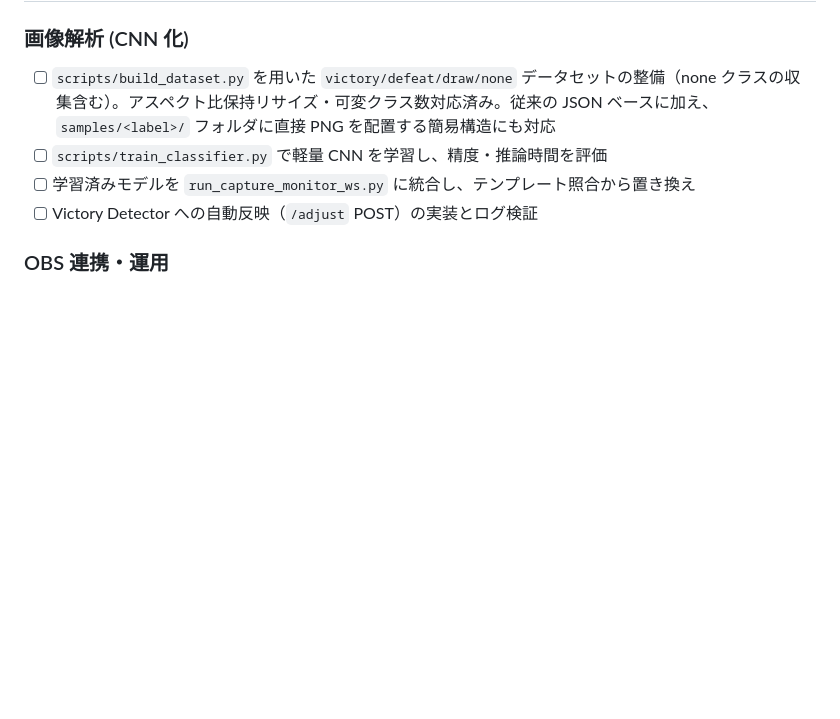
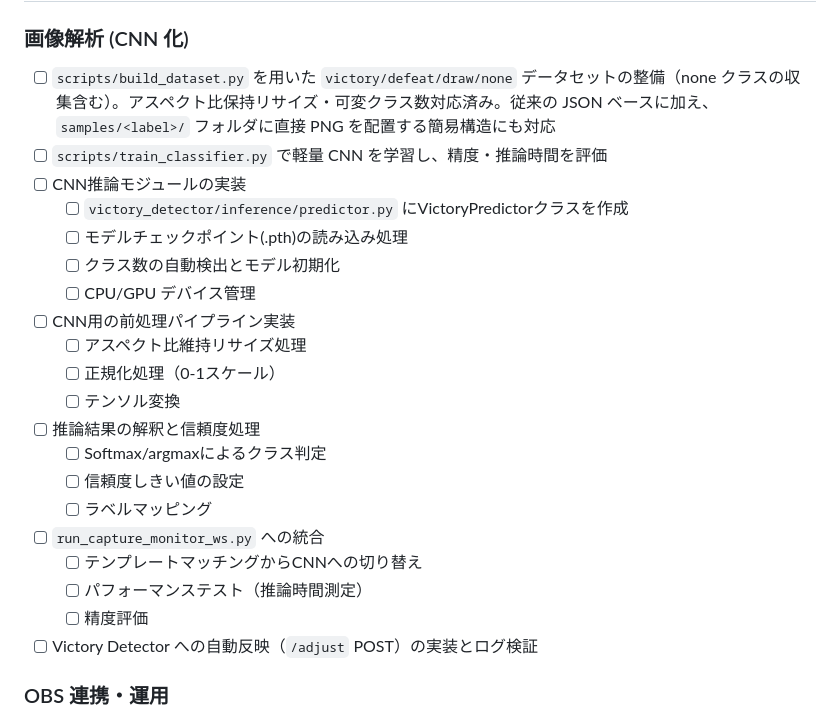
Before and after one commit to ow-utils/ow2-victory-counter, a Markdown page: docs/plans/2025-11-03-08全体TODO.md, the part around the change. Rendered like a GitHub page; blank space fills up the shorter version.

Commit message:
docs: add detailed subtasks for CNN inference implementation
CNN推論実装の詳細なサブタスクをTODOに追加。

変更内容:
- 抽象的だった「統合」タスクを4つの具体的なタスクに分解:
  1. CNN推論モジュールの実装 (VictoryPredictor, モデルロード等)
  2. 前処理パイプライン実装 (リサイズ, 正規化, テンソル変換)
  3. 推論結果の解釈 (Softmax, 信頼度しきい値, ラベルマッピング)
  4. run_capture_monitor_ws.py への統合 (切り替え, テスト, 評価)

これにより、実装すべき内容が明確化され、進捗管理が容易になる。

🤖 Generated with [Claude Code](https://claude.com/claude-code)

Co-Authored-By: Claude <noreply@anthropic.com>

```diff
--- a/docs/plans/2025-11-03-08全体TODO.md
+++ b/docs/plans/2025-11-03-08全体TODO.md
@@ -13,7 +13,23 @@
 ### 画像解析 (CNN 化)
 - [ ] `scripts/build_dataset.py` を用いた `victory/defeat/draw/none` データセットの整備（none クラスの収集含む）。アスペクト比保持リサイズ・可変クラス数対応済み。従来の JSON ベースに加え、`samples/<label>/` フォルダに直接 PNG を配置する簡易構造にも対応
 - [ ] `scripts/train_classifier.py` で軽量 CNN を学習し、精度・推論時間を評価
-- [ ] 学習済みモデルを `run_capture_monitor_ws.py` に統合し、テンプレート照合から置き換え
+- [ ] CNN推論モジュールの実装
+  - [ ] `victory_detector/inference/predictor.py` にVictoryPredictorクラスを作成
+  - [ ] モデルチェックポイント(.pth)の読み込み処理
+  - [ ] クラス数の自動検出とモデル初期化
+  - [ ] CPU/GPU デバイス管理
+- [ ] CNN用の前処理パイプライン実装
+  - [ ] アスペクト比維持リサイズ処理
+  - [ ] 正規化処理（0-1スケール）
+  - [ ] テンソル変換
+- [ ] 推論結果の解釈と信頼度処理
+  - [ ] Softmax/argmaxによるクラス判定
+  - [ ] 信頼度しきい値の設定
+  - [ ] ラベルマッピング
+- [ ] `run_capture_monitor_ws.py` への統合
+  - [ ] テンプレートマッチングからCNNへの切り替え
+  - [ ] パフォーマンステスト（推論時間測定）
+  - [ ] 精度評価
 - [ ] Victory Detector への自動反映（`/adjust` POST）の実装とログ検証
 
 ### OBS 連携・運用
```
